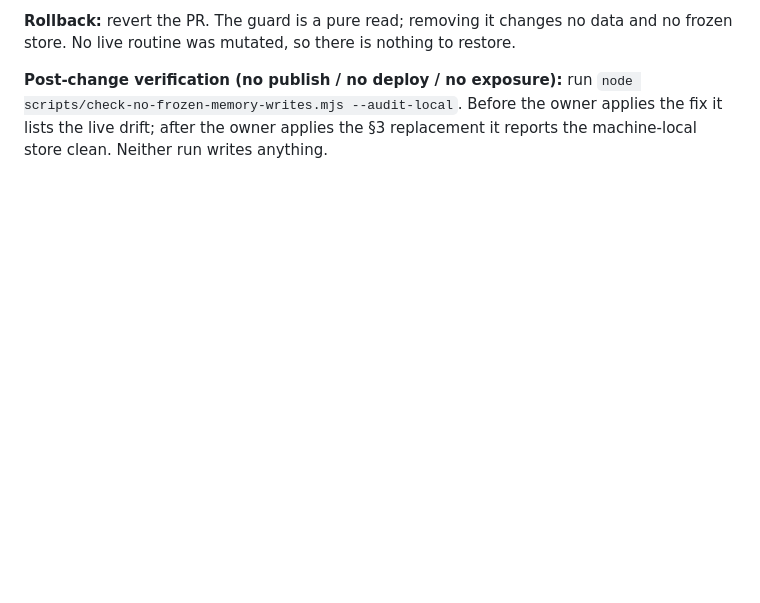
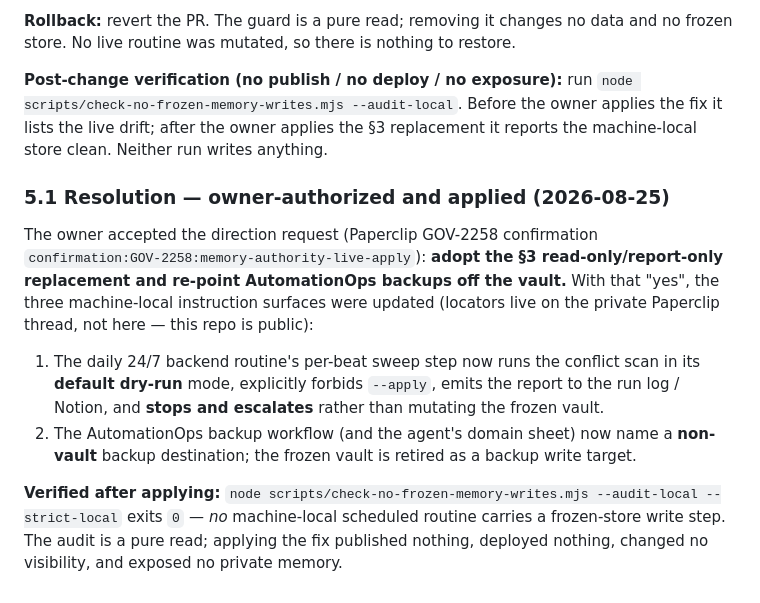
Before and after one commit to xXKillerNoobYT/Government-watchdog-website, a Markdown page: docs/company-os/memory-authority-runbook.md, the part around the change. Drawn GitHub-style; blank space fills up the shorter version.

Commit message:
GOV-2258: record owner-authorized live-apply resolution in runbook §5.1
Owner accepted confirmation `confirmation:GOV-2258:memory-authority-live-apply`
(adopt §3 read-only replacement + re-point backups off the vault). Machine-local
routine + backup workflow updated accordingly; `--audit-local --strict-local`
now exits 0 (no frozen-store write step remains). Doc updated so the versioned
contract does not contradict the applied state.

Co-Authored-By: Claude Opus 4.8 (1M context) <noreply@anthropic.com>

```diff
--- a/docs/company-os/memory-authority-runbook.md
+++ b/docs/company-os/memory-authority-runbook.md
@@ -123,3 +123,22 @@ frozen store. No live routine was mutated, so there is nothing to restore.
 `node scripts/check-no-frozen-memory-writes.mjs --audit-local`. Before the owner applies the
 fix it lists the live drift; after the owner applies the §3 replacement it reports the
 machine-local store clean. Neither run writes anything.
+
+### 5.1 Resolution — owner-authorized and applied (2026-08-25)
+
+The owner accepted the direction request (Paperclip GOV-2258 confirmation
+`confirmation:GOV-2258:memory-authority-live-apply`): **adopt the §3 read-only/report-only
+replacement and re-point AutomationOps backups off the vault.** With that "yes", the three
+machine-local instruction surfaces were updated (locators live on the private Paperclip
+thread, not here — this repo is public):
+
+1. The daily 24/7 backend routine's per-beat sweep step now runs the conflict scan in its
+   **default dry-run** mode, explicitly forbids `--apply`, emits the report to the run
+   log / Notion, and **stops and escalates** rather than mutating the frozen vault.
+2. The AutomationOps backup workflow (and the agent's domain sheet) now name a **non-vault**
+   backup destination; the frozen vault is retired as a backup write target.
+
+**Verified after applying:** `node scripts/check-no-frozen-memory-writes.mjs --audit-local
+--strict-local` exits `0` — *no* machine-local scheduled routine carries a frozen-store
+write step. The audit is a pure read; applying the fix published nothing, deployed nothing,
+changed no visibility, and exposed no private memory.
```
